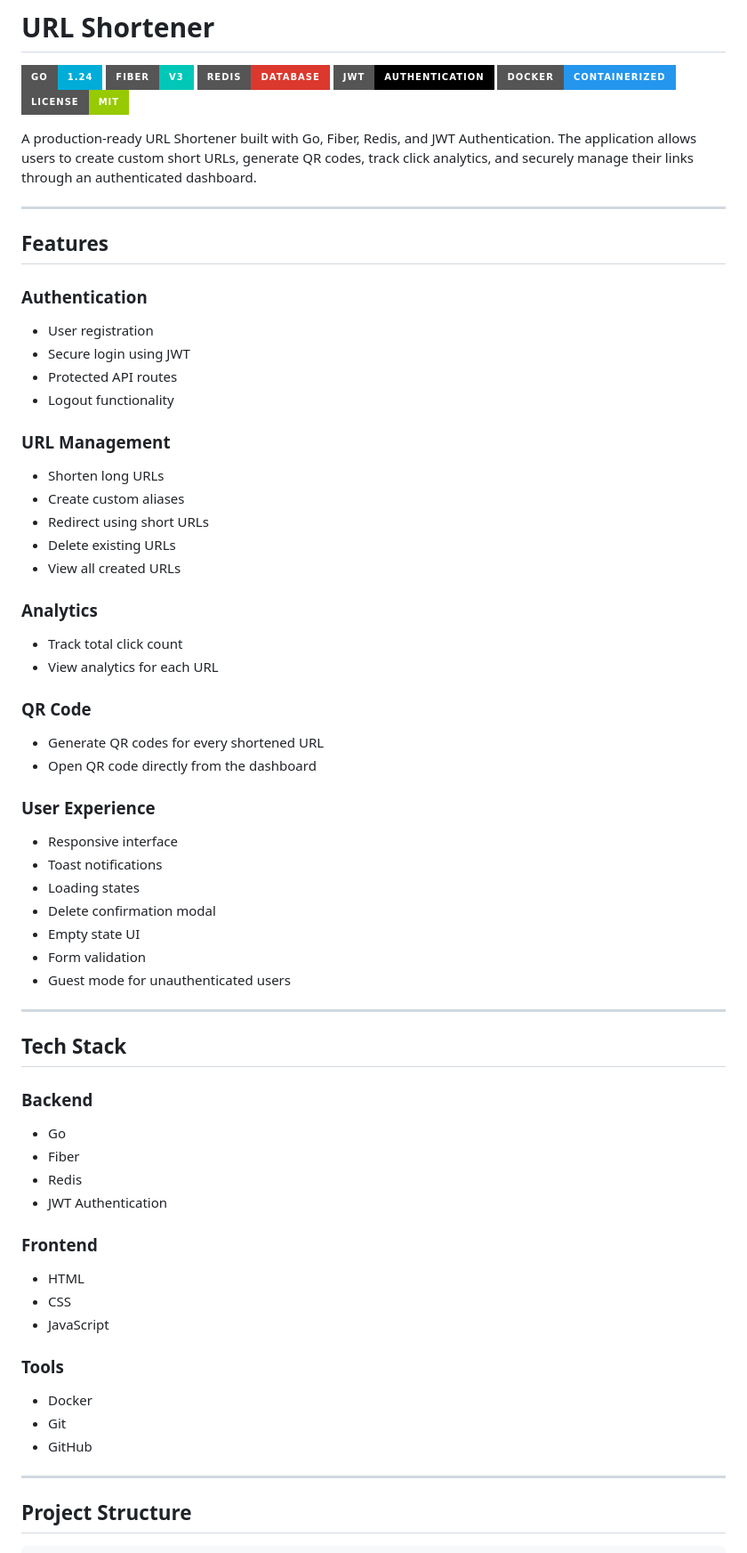
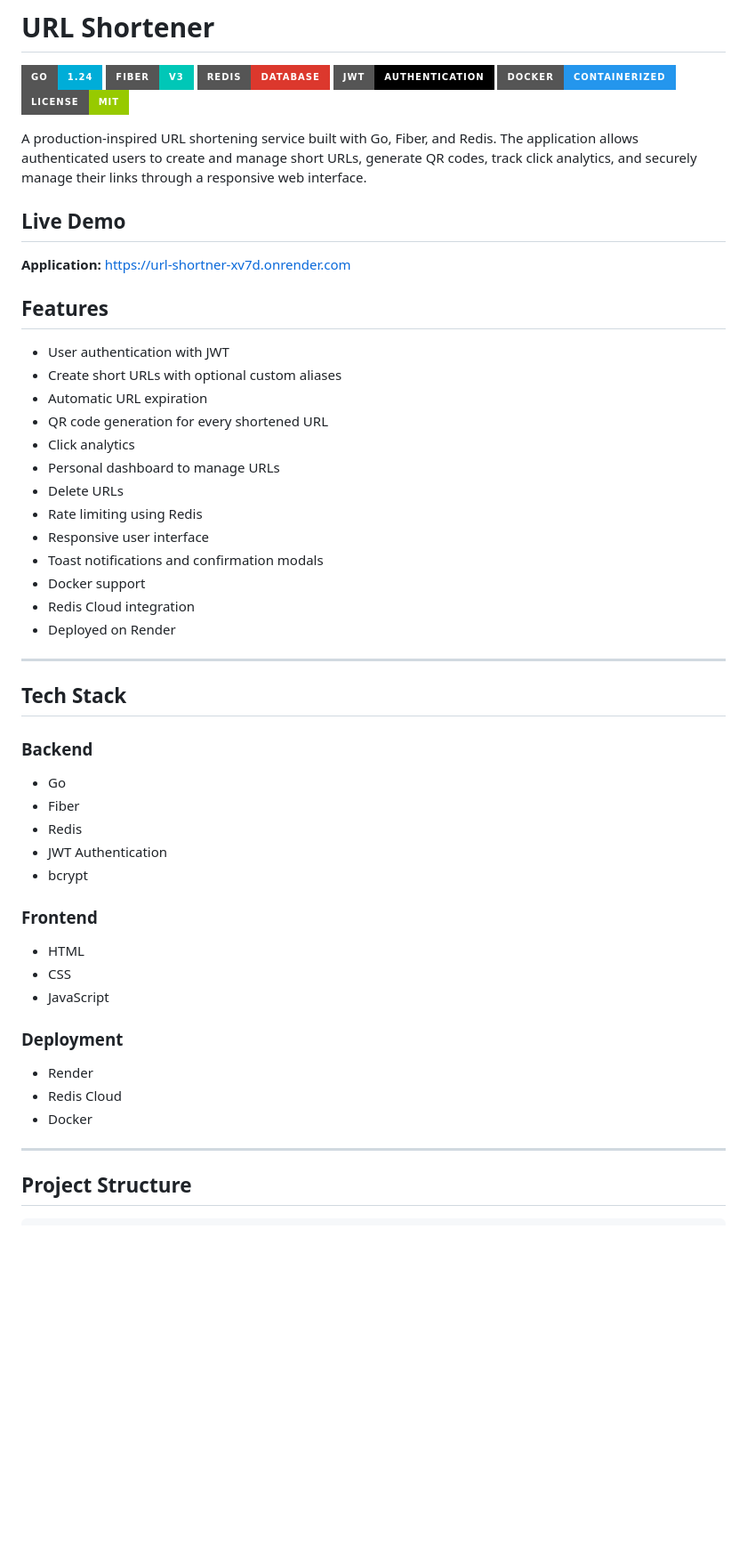
Before and after one commit to AnshuKashyap01/URL-Shortner-, a Markdown page: README.md, the part around one of its changes. Shown at 89% size. Drawn GitHub-style; badges without logos; blank space fills up the shorter version.

```diff
--- a/README.md
+++ b/README.md
@@ -6,46 +6,28 @@
 ![Docker](https://img.shields.io/badge/Docker-Containerized-2496ED?style=for-the-badge&logo=docker)
 ![License](https://img.shields.io/badge/License-MIT-green?style=for-the-badge)
 
-A production-ready URL Shortener built with Go, Fiber, Redis, and JWT Authentication. The application allows users to create custom short URLs, generate QR codes, track click analytics, and securely manage their links through an authenticated dashboard.
 
----
+A production-inspired URL shortening service built with Go, Fiber, and Redis. The application allows authenticated users to create and manage short URLs, generate QR codes, track click analytics, and securely manage their links through a responsive web interface.
+
+## Live Demo
+
+**Application:** https://url-shortner-xv7d.onrender.com
 
 ## Features
 
-### Authentication
-
-- User registration
-- Secure login using JWT
-- Protected API routes
-- Logout functionality
-
-### URL Management
-
-- Shorten long URLs
-- Create custom aliases
-- Redirect using short URLs
-- Delete existing URLs
-- View all created URLs
-
-### Analytics
-
-- Track total click count
-- View analytics for each URL
-
-### QR Code
-
-- Generate QR codes for every shortened URL
-- Open QR code directly from the dashboard
-
-### User Experience
-
-- Responsive interface
-- Toast notifications
-- Loading states
-- Delete confirmation modal
-- Empty state UI
-- Form validation
-- Guest mode for unauthenticated users
+- User authentication with JWT
+- Create short URLs with optional custom aliases
+- Automatic URL expiration
+- QR code generation for every shortened URL
+- Click analytics
+- Personal dashboard to manage URLs
+- Delete URLs
+- Rate limiting using Redis
+- Responsive user interface
+- Toast notifications and confirmation modals
+- Docker support
+- Redis Cloud integration
+- Deployed on Render
 
 ---
 
@@ -57,6 +39,7 @@ A production-ready URL Shortener built with Go, Fiber, Redis, and JWT Authentica
 - Fiber
 - Redis
 - JWT Authentication
+- bcrypt
 
 ### Frontend
 
@@ -64,11 +47,11 @@ A production-ready URL Shortener built with Go, Fiber, Redis, and JWT Authentica
 - CSS
 - JavaScript
 
-### Tools
+### Deployment
 
+- Render
+- Redis Cloud
 - Docker
-- Git
-- GitHub
 
 ---
 
```
Also changed, not shown: other parts of README.md (+83 -109 lines).
